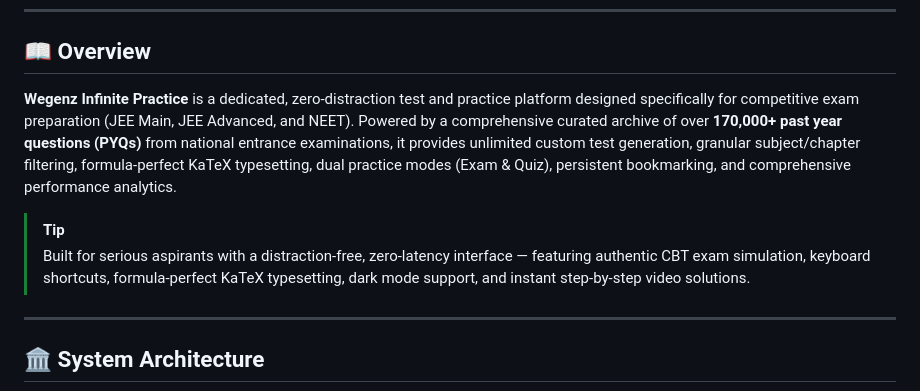
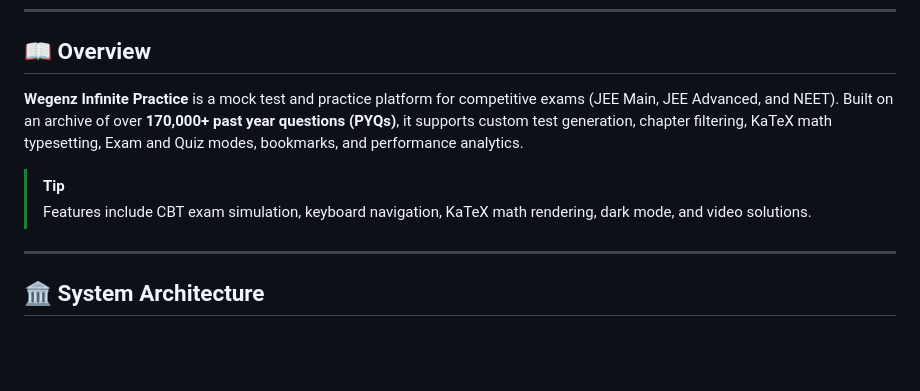
Before and after one commit to Fire162/practice-wegenz, a Markdown page: README.md, the part around the change. Drawn GitHub-style; blank space fills up the shorter version.

Commit message:
docs: clarify platform overview and features in README

```diff
--- a/README.md
+++ b/README.md
@@ -31,10 +31,10 @@
 
 ## 📖 Overview
 
-**Wegenz Infinite Practice** is a dedicated, zero-distraction test and practice platform designed specifically for competitive exam preparation (JEE Main, JEE Advanced, and NEET). Powered by a comprehensive curated archive of over **170,000+ past year questions (PYQs)** from national entrance examinations, it provides unlimited custom test generation, granular subject/chapter filtering, formula-perfect KaTeX typesetting, dual practice modes (Exam & Quiz), persistent bookmarking, and comprehensive performance analytics.
+**Wegenz Infinite Practice** is a mock test and practice platform for competitive exams (JEE Main, JEE Advanced, and NEET). Built on an archive of over **170,000+ past year questions (PYQs)**, it supports custom test generation, chapter filtering, KaTeX math typesetting, Exam and Quiz modes, bookmarks, and performance analytics.
 
 > [!TIP]
-> Built for serious aspirants with a distraction-free, zero-latency interface — featuring authentic CBT exam simulation, keyboard shortcuts, formula-perfect KaTeX typesetting, dark mode support, and instant step-by-step video solutions.
+> Features include CBT exam simulation, keyboard navigation, KaTeX math rendering, dark mode, and video solutions.
 
 ---
 
```
